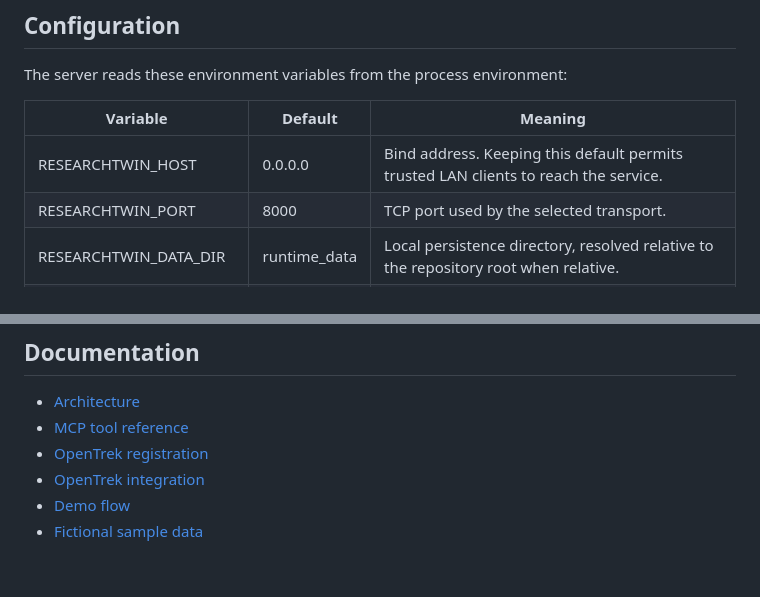
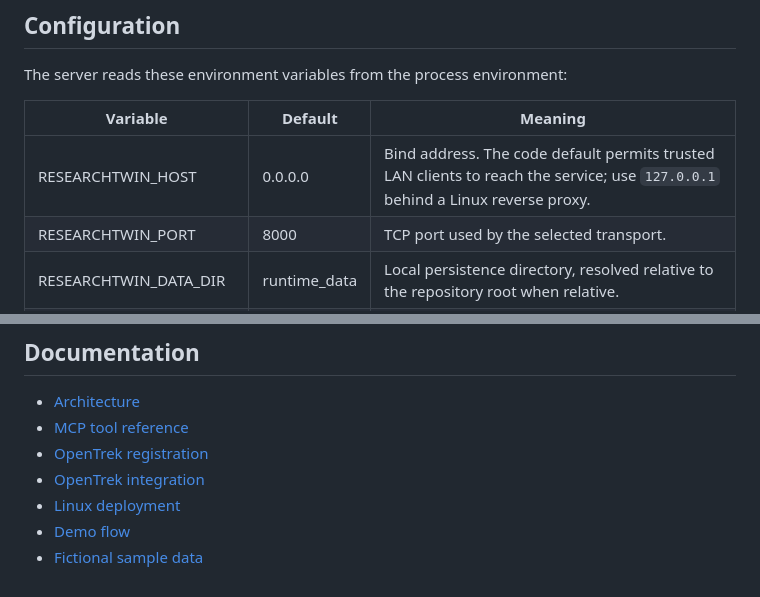
Before and after one commit to sevenboom77/ResearchTwin-MCP-Server, a Markdown page: README.md, 2 parts joined by grey strips. Drawn GitHub-style.

```diff
--- a/README.md
+++ b/README.md
@@ -121,7 +124,7 @@ The server reads these environment variables from the process environment:
 
 | Variable | Default | Meaning |
 | --- | --- | --- |
-| RESEARCHTWIN_HOST | 0.0.0.0 | Bind address. Keeping this default permits trusted LAN clients to reach the service. |
+| RESEARCHTWIN_HOST | 0.0.0.0 | Bind address. The code default permits trusted LAN clients to reach the service; use `127.0.0.1` behind a Linux reverse proxy. |
 | RESEARCHTWIN_PORT | 8000 | TCP port used by the selected transport. |
 | RESEARCHTWIN_DATA_DIR | runtime_data | Local persistence directory, resolved relative to the repository root when relative. |
 | RESEARCHTWIN_LOG_LEVEL | INFO | Python log level. |
@@ -240,5 +261,6 @@ Never commit real advisor messages, real paper content, chat transcripts, keys,
 - [MCP tool reference](docs/mcp_tools.md)
 - [OpenTrek registration](docs/open_trek_registration.md)
 - [OpenTrek integration](docs/open_trek_integration.md)
+- [Linux deployment](docs/deployment_linux.md)
 - [Demo flow](docs/demo_flow.md)
 - [Fictional sample data](examples/sample_data/README.md)
```
Also changed, not shown: other parts of README.md (+23 -2 lines), docs/deployment_linux.md (added, +397 -0 lines).
